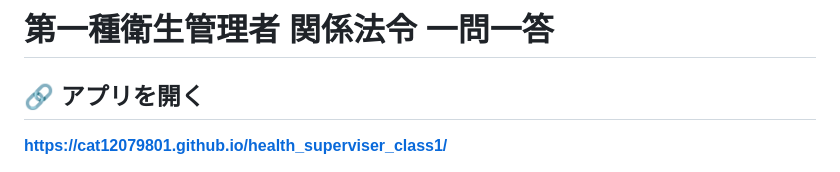
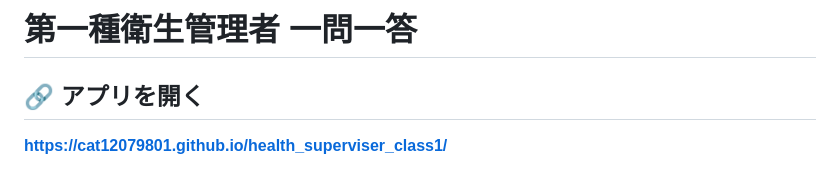
Before and after one commit to cat12079801/health_superviser_class1, a Markdown page: README.md, the part around the change. GitHub-like rendering.

Commit message:
docs: README 見出しのアプリ名から「関係法令」を除く
アプリ名統一（#38）の取りこぼし。README の見出しを
「第一種衛生管理者 一問一答」に揃える。

Co-Authored-By: Claude Opus 4.8 <noreply@anthropic.com>

```diff
--- a/README.md
+++ b/README.md
@@ -1,4 +1,4 @@
-# 第一種衛生管理者 関係法令 一問一答
+# 第一種衛生管理者 一問一答
 
 ## 🔗 アプリを開く
 
```
